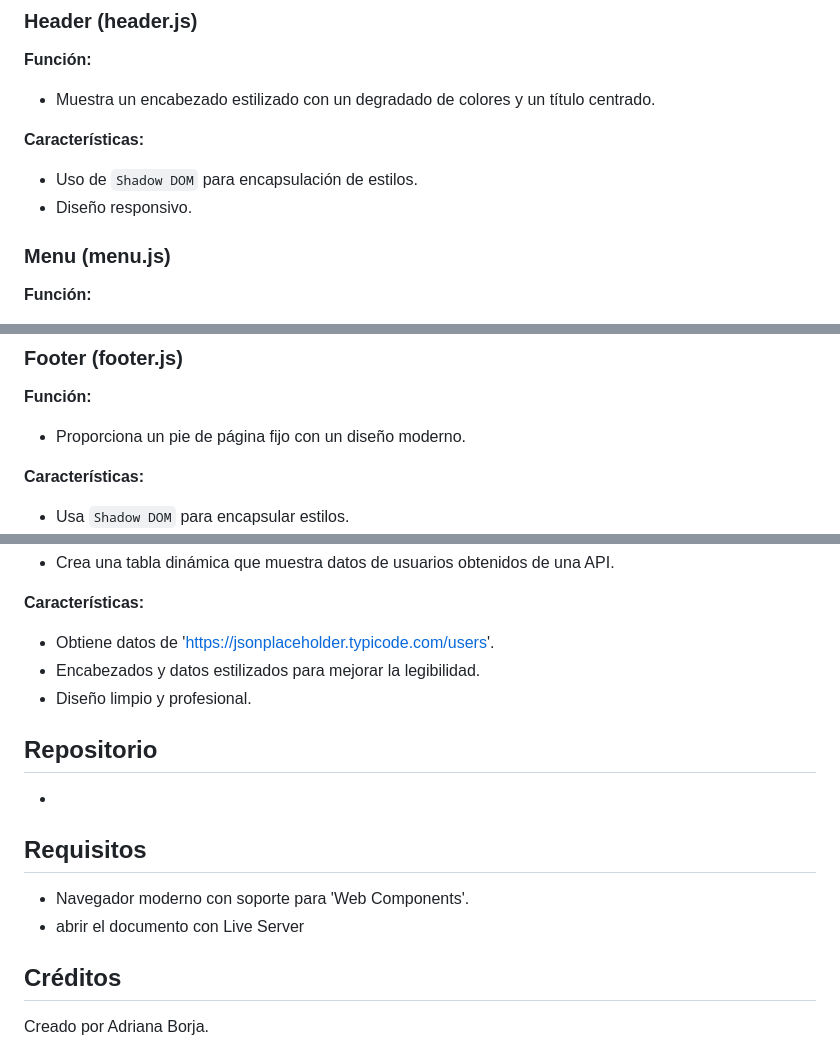
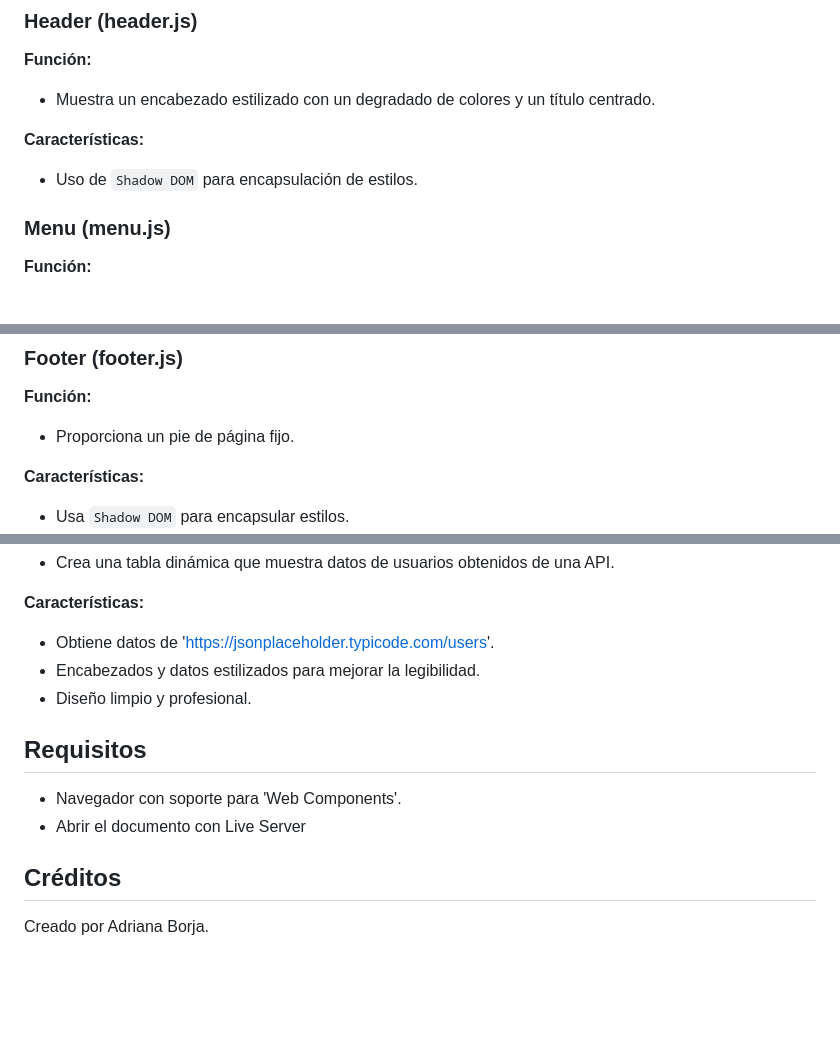
Before and after one commit to adryborja/Actividad-2, a Markdown page: README.md, 3 parts joined by grey strips. Rendered like a GitHub page; blank space fills up the shorter version.

```diff
--- a/README.md
+++ b/README.md
@@ -42,7 +42,6 @@ Los siguientes scripts cargan los componentes personalizados:
 
 **Características:**
 - Uso de `Shadow DOM` para encapsulación de estilos.
-- Diseño responsivo.
 
 ### Menu (menu.js)
 **Función:**
@@ -66,7 +65,7 @@ Los siguientes scripts cargan los componentes personalizados:
 
 ### Footer (footer.js)
 **Función:**
-- Proporciona un pie de página fijo con un diseño moderno.
+- Proporciona un pie de página fijo.
 
 **Características:**
 - Usa `Shadow DOM` para encapsular estilos.
@@ -99,12 +98,9 @@ Los siguientes scripts cargan los componentes personalizados:
 - Encabezados y datos estilizados para mejorar la legibilidad.
 - Diseño limpio y profesional.
 
-## Repositorio
--
-
 ## Requisitos
-- Navegador moderno con soporte para 'Web Components'.
-- abrir el documento con Live Server
+- Navegador con soporte para 'Web Components'.
+- Abrir el documento con Live Server
 
 ## Créditos
 Creado por Adriana Borja.
```
